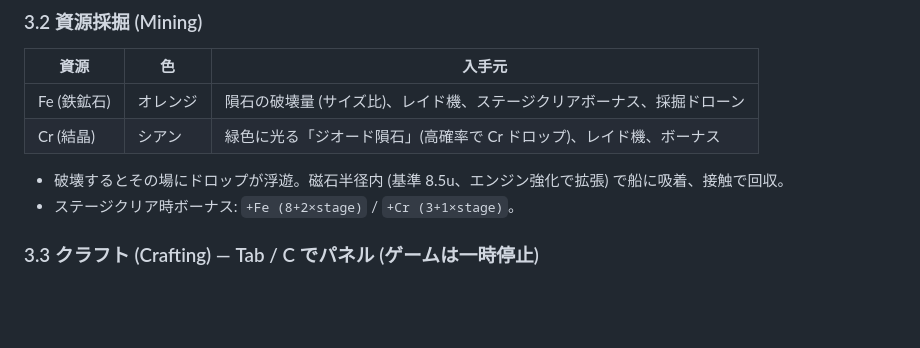
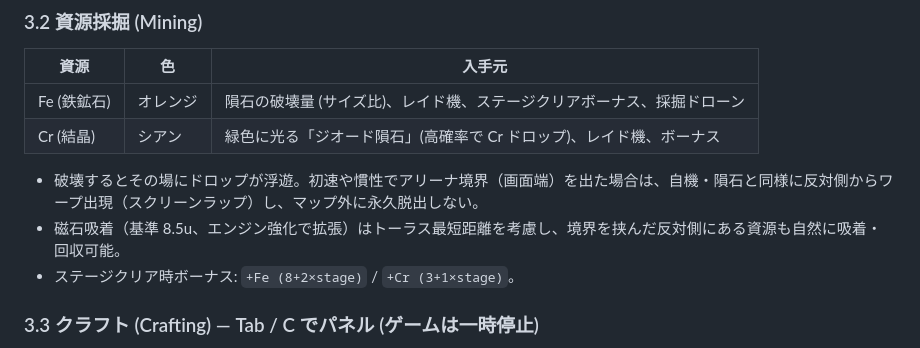
Before and after one commit to t2k2pp/asteroid_forge, a Markdown page: DESIGN.md, the part around the change. GitHub-like rendering; blank space fills up the shorter version.

```diff
--- a/DESIGN.md
+++ b/DESIGN.md
@@ -46,7 +46,8 @@ Three.js による 2.5D レンダリング、資源採掘・クラフト、ス
 | Fe (鉄鉱石) | オレンジ | 隕石の破壊量 (サイズ比)、レイド機、ステージクリアボーナス、採掘ドローン |
 | Cr (結晶) | シアン | 緑色に光る「ジオード隕石」(高確率で Cr ドロップ)、レイド機、ボーナス |
 
-- 破壊するとその場にドロップが浮遊。磁石半径内 (基準 8.5u、エンジン強化で拡張) で船に吸着、接触で回収。
+- 破壊するとその場にドロップが浮遊。初速や慣性でアリーナ境界（画面端）を出た場合は、自機・隕石と同様に反対側からワープ出現（スクリーンラップ）し、マップ外に永久脱出しない。
+- 磁石吸着（基準 8.5u、エンジン強化で拡張）はトーラス最短距離を考慮し、境界を挟んだ反対側にある資源も自然に吸着・回収可能。
 - ステージクリア時ボーナス: `+Fe (8+2×stage)` / `+Cr (3+1×stage)`。
 
 ### 3.3 クラフト (Crafting) — Tab / C でパネル (ゲームは一時停止)
```
Also changed, not shown: TODO.md (+20 -0 lines).
